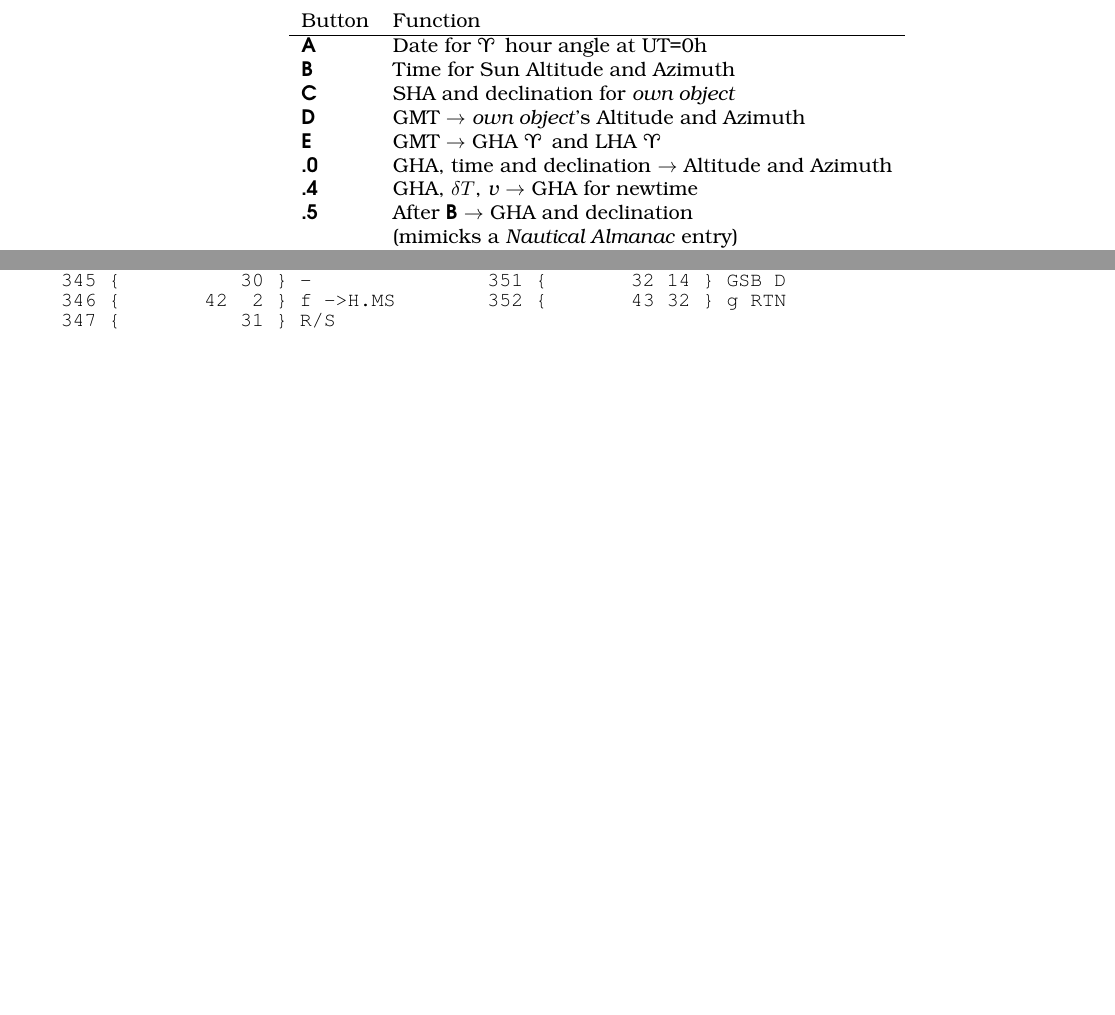
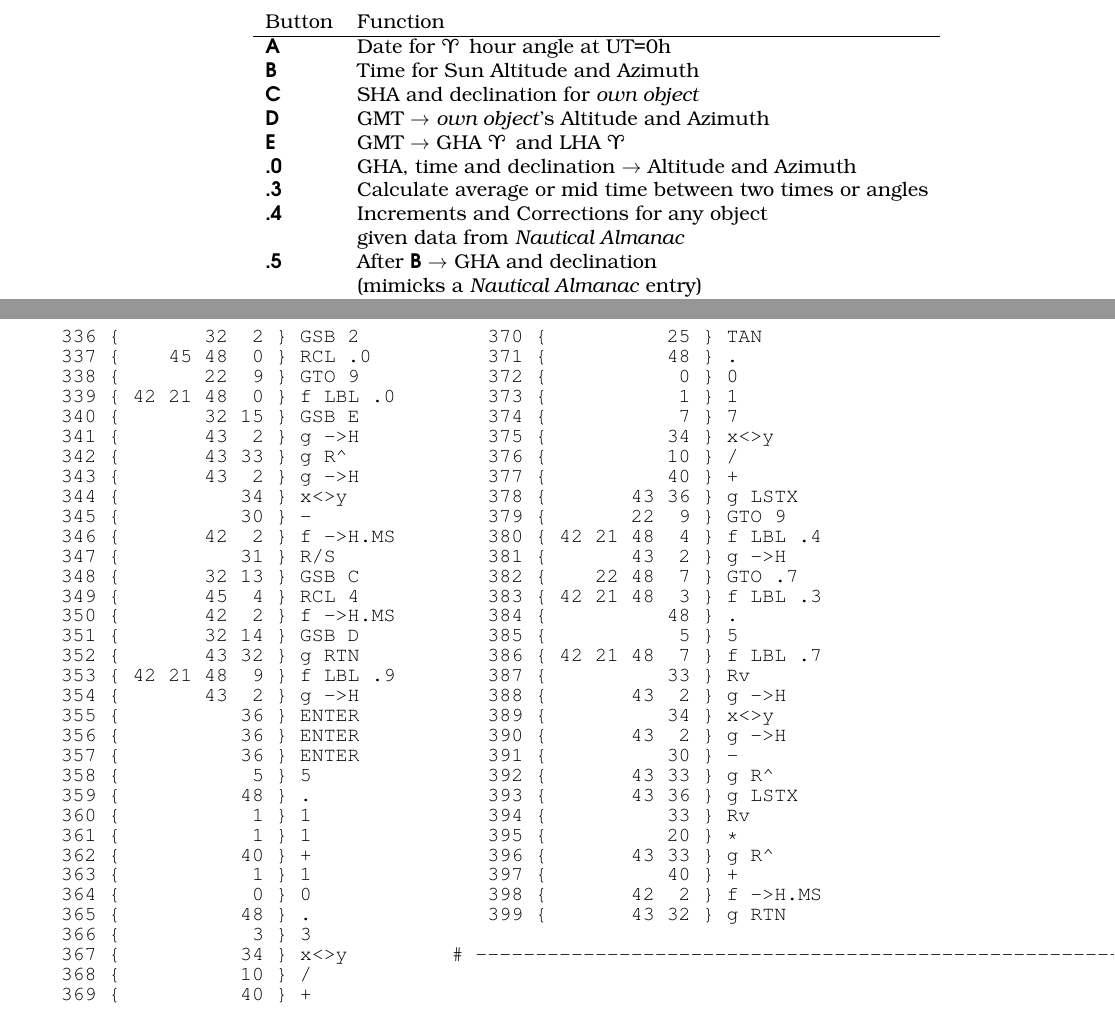
Before and after one commit to jabcam/DM15_astro, a LaTeX book (HP15C_sun_manual.tex): two parts of pages 5 and 14 of 15, joined at a grey line, cut so that both start at the same text, the shorter picture padded with empty space. Compiled offline with pdfLaTeX.

Commit message:
Manual updated with code for '.3-version.'

```diff
--- a/HP15C_sun_manual.tex
+++ b/HP15C_sun_manual.tex
@@ -101,7 +101,9 @@ Button & Function \\
 \textbf{\textsf{E}} & GMT $\rightarrow$ GHA \Aries\, and LHA \Aries\,\\
 
 \textbf{\textsf{.0}} & GHA, time and declination $\rightarrow$ Altitude and Azimuth\\
-\textbf{\textsf{.4}} & GHA, $\delta T$, \emph{v}  $\rightarrow$ GHA for newtime\\
+\textbf{\textsf{.3}} & Calculate average or mid time between two times or angles\\
+\textbf{\textsf{.4}} & Increments and Corrections for any object \\
+                     & given data from \emph{Nautical Almanac}\\
 
 \textbf{\textsf{.5}} & After \textbf{\textsf{B}} $\rightarrow$ GHA and declination\\
 
@@ -750,6 +757,57 @@ Note: In the listing below some minor self explanatory key appearances have chan
    350 {       42  2 } f ->H.MS
    351 {       32 14 } GSB D
    352 {       43 32 } g RTN
+   353 { 42 21 48  9 } f LBL .9
+   354 {       43  2 } g ->H
+   355 {          36 } ENTER
+   356 {          36 } ENTER
+   357 {          36 } ENTER
+   358 {           5 } 5
+   359 {          48 } .
+   360 {           1 } 1
+   361 {           1 } 1
+   362 {          40 } +
+   363 {           1 } 1
+   364 {           0 } 0
+   365 {          48 } .
+   366 {           3 } 3
+   367 {          34 } x<>y
+   368 {          10 } /
+   369 {          40 } +
+   370 {          25 } TAN
+   371 {          48 } .
+   372 {           0 } 0
+   373 {           1 } 1
+   374 {           7 } 7
+   375 {          34 } x<>y
+   376 {          10 } /
+   377 {          40 } +
+   378 {       43 36 } g LSTX
+   379 {       22  9 } GTO 9
+   380 { 42 21 48  4 } f LBL .4
+   381 {       43  2 } g ->H
+   382 {    22 48  7 } GTO .7
+   383 { 42 21 48  3 } f LBL .3
+   384 {          48 } .
+   385 {           5 } 5
+   386 { 42 21 48  7 } f LBL .7
+   387 {          33 } Rv
+   388 {       43  2 } g ->H
+   389 {          34 } x<>y
+   390 {       43  2 } g ->H
+   391 {          30 } -
+   392 {       43 33 } g R^
+   393 {       43 36 } g LSTX
+   394 {          33 } Rv
+   395 {          20 } *
+   396 {       43 33 } g R^
+   397 {          40 } +
+   398 {       42  2 } f ->H.MS
+   399 {       43 32 } g RTN
+
+# ------------------------------------------------------------------------------
+
+
 \end{lstlisting}
 \end{multicols}
 \newpage
```
Also changed, not shown: HP15C_sun_manual.pdf, HP15C_sun_manual.tex (29 more changed lines).
